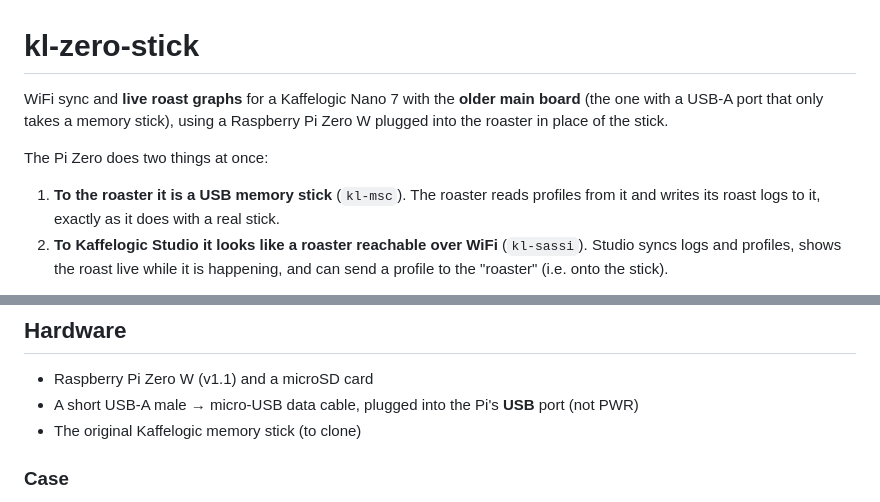
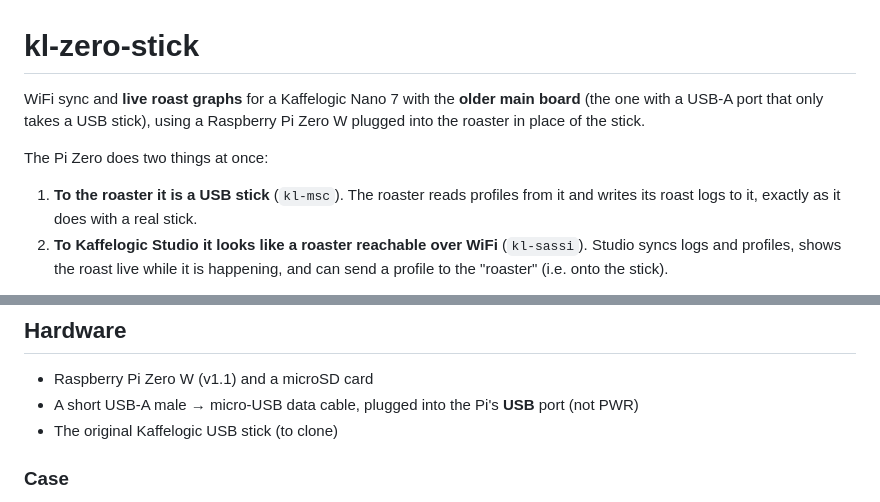
Before and after one commit to henrygreenslade/kl-zero-t-dongle, a Markdown page: README.md, 2 parts joined by grey strips. GitHub-like rendering.

```diff
--- a/README.md
+++ b/README.md
@@ -1,11 +1,11 @@
 # kl-zero-stick
 
 WiFi sync and **live roast graphs** for a Kaffelogic Nano 7 with the **older main board** (the one with a USB-A
-port that only takes a memory stick), using a Raspberry Pi Zero W plugged into the roaster in place of the stick.
+port that only takes a USB stick), using a Raspberry Pi Zero W plugged into the roaster in place of the stick.
 
 The Pi Zero does two things at once:
 
-1. **To the roaster it is a USB memory stick** (`kl-msc`). The roaster reads profiles from it and writes its roast
+1. **To the roaster it is a USB stick** (`kl-msc`). The roaster reads profiles from it and writes its roast
    logs to it, exactly as it does with a real stick.
 2. **To Kaffelogic Studio it looks like a roaster reachable over WiFi** (`kl-sassi`). Studio syncs logs and
    profiles, shows the roast live while it is happening, and can send a profile to the "roaster" (i.e. onto the stick).
@@ -75,7 +91,7 @@ Protocol notes are in [docs/PROTOCOL.md](docs/PROTOCOL.md).
 
 - Raspberry Pi Zero W (v1.1) and a microSD card
 - A short USB-A male → micro-USB data cable, plugged into the Pi's **USB** port (not PWR)
-- The original Kaffelogic memory stick (to clone)
+- The original Kaffelogic USB stick (to clone)
 
 ### Case
 
```
Also changed, not shown: other parts of README.md (+16 -0 lines), docs/img/case-on-roaster.jpg (added), docs/img/case-side.jpg (added), docs/img/studio-log.png (added), docs/img/studio-wifi-module.png (added).
